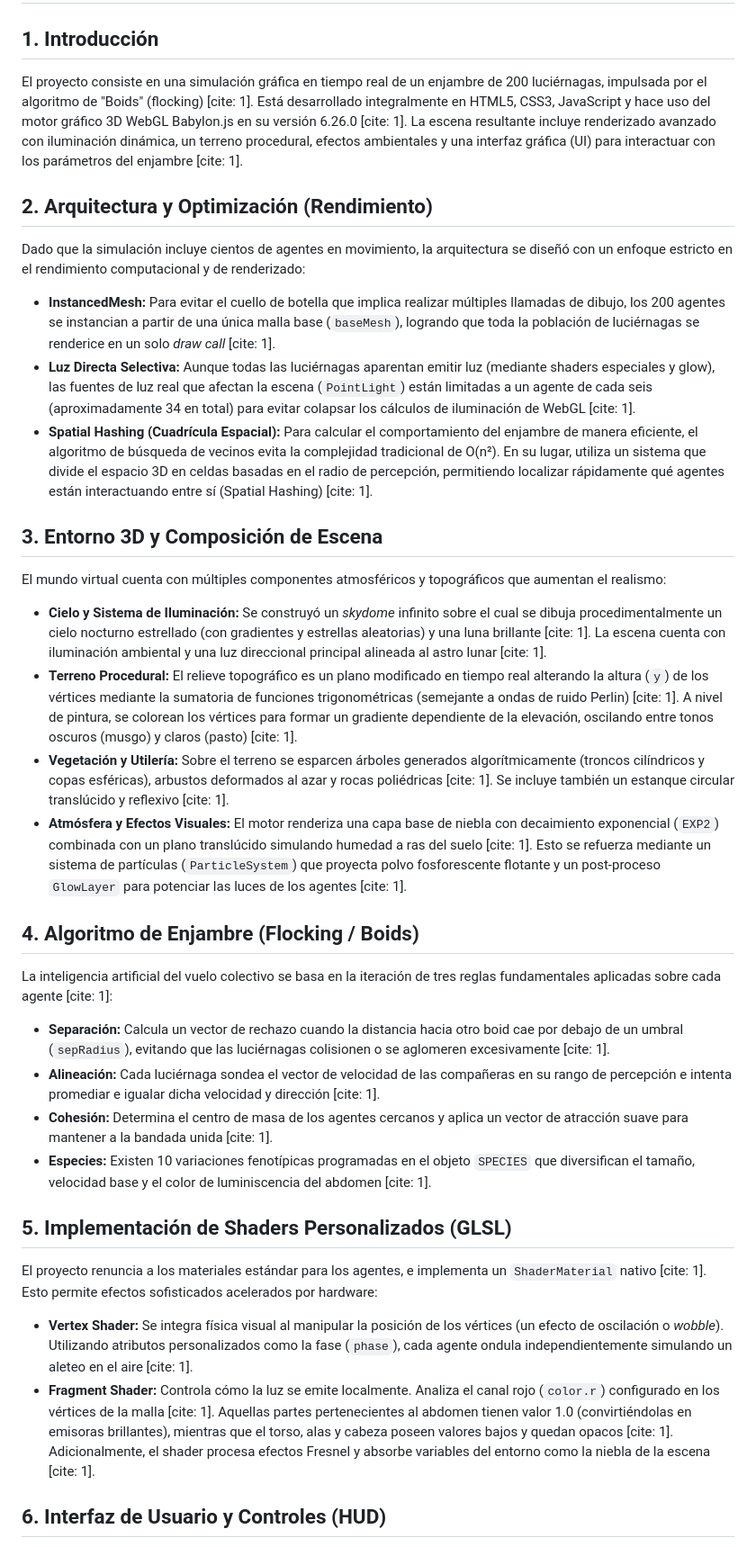
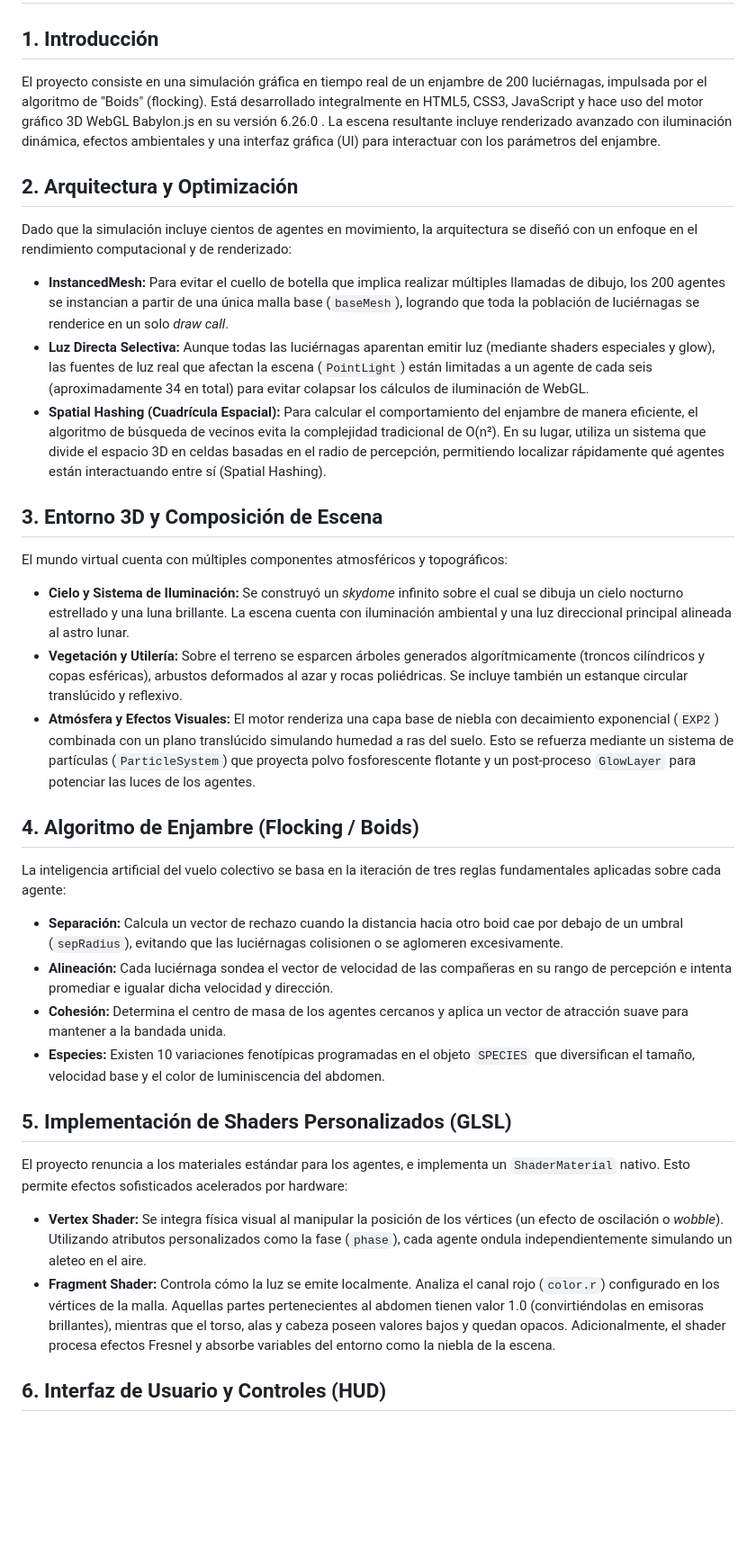
Before and after one commit to andresmateo-cloud/Seminario-de-Tecnolog-as-2, a Markdown page: README.md, the part around one of its changes. Shown at 90% size. Drawn GitHub-style; blank space fills up the shorter version.

Commit message:
Update README.md
Actualizacion general

```diff
--- a/README.md
+++ b/README.md
@@ -7,31 +7,30 @@
 # Documentación del Proyecto: Enjambre de Luciérnagas Autónoma
 
 ## 1. Introducción
-El proyecto consiste en una simulación gráfica en tiempo real de un enjambre de 200 luciérnagas, impulsada por el algoritmo de "Boids" (flocking) [cite: 1]. Está desarrollado integralmente en HTML5, CSS3, JavaScript y hace uso del motor gráfico 3D WebGL Babylon.js en su versión 6.26.0 [cite: 1]. La escena resultante incluye renderizado avanzado con iluminación dinámica, un terreno procedural, efectos ambientales y una interfaz gráfica (UI) para interactuar con los parámetros del enjambre [cite: 1].
+El proyecto consiste en una simulación gráfica en tiempo real de un enjambre de 200 luciérnagas, impulsada por el algoritmo de "Boids" (flocking). Está desarrollado integralmente en HTML5, CSS3, JavaScript y hace uso del motor gráfico 3D WebGL Babylon.js en su versión 6.26.0 . La escena resultante incluye renderizado avanzado con iluminación dinámica, efectos ambientales y una interfaz gráfica (UI) para interactuar con los parámetros del enjambre.
 
-## 2. Arquitectura y Optimización (Rendimiento)
-Dado que la simulación incluye cientos de agentes en movimiento, la arquitectura se diseñó con un enfoque estricto en el rendimiento computacional y de renderizado:
-* **InstancedMesh:** Para evitar el cuello de botella que implica realizar múltiples llamadas de dibujo, los 200 agentes se instancian a partir de una única malla base (`baseMesh`), logrando que toda la población de luciérnagas se renderice en un solo *draw call* [cite: 1].
-* **Luz Directa Selectiva:** Aunque todas las luciérnagas aparentan emitir luz (mediante shaders especiales y glow), las fuentes de luz real que afectan la escena (`PointLight`) están limitadas a un agente de cada seis (aproximadamente 34 en total) para evitar colapsar los cálculos de iluminación de WebGL [cite: 1].
-* **Spatial Hashing (Cuadrícula Espacial):** Para calcular el comportamiento del enjambre de manera eficiente, el algoritmo de búsqueda de vecinos evita la complejidad tradicional de O(n²). En su lugar, utiliza un sistema que divide el espacio 3D en celdas basadas en el radio de percepción, permitiendo localizar rápidamente qué agentes están interactuando entre sí (Spatial Hashing) [cite: 1].
+## 2. Arquitectura y Optimización
+Dado que la simulación incluye cientos de agentes en movimiento, la arquitectura se diseñó con un enfoque en el rendimiento computacional y de renderizado:
+* **InstancedMesh:** Para evitar el cuello de botella que implica realizar múltiples llamadas de dibujo, los 200 agentes se instancian a partir de una única malla base (`baseMesh`), logrando que toda la población de luciérnagas se renderice en un solo *draw call*.
+* **Luz Directa Selectiva:** Aunque todas las luciérnagas aparentan emitir luz (mediante shaders especiales y glow), las fuentes de luz real que afectan la escena (`PointLight`) están limitadas a un agente de cada seis (aproximadamente 34 en total) para evitar colapsar los cálculos de iluminación de WebGL.
+* **Spatial Hashing (Cuadrícula Espacial):** Para calcular el comportamiento del enjambre de manera eficiente, el algoritmo de búsqueda de vecinos evita la complejidad tradicional de O(n²). En su lugar, utiliza un sistema que divide el espacio 3D en celdas basadas en el radio de percepción, permitiendo localizar rápidamente qué agentes están interactuando entre sí (Spatial Hashing).
 
 ## 3. Entorno 3D y Composición de Escena
-El mundo virtual cuenta con múltiples componentes atmosféricos y topográficos que aumentan el realismo:
-* **Cielo y Sistema de Iluminación:** Se construyó un *skydome* infinito sobre el cual se dibuja procedimentalmente un cielo nocturno estrellado (con gradientes y estrellas aleatorias) y una luna brillante [cite: 1]. La escena cuenta con iluminación ambiental y una luz direccional principal alineada al astro lunar [cite: 1].
-* **Terreno Procedural:** El relieve topográfico es un plano modificado en tiempo real alterando la altura (`y`) de los vértices mediante la sumatoria de funciones trigonométricas (semejante a ondas de ruido Perlin) [cite: 1]. A nivel de pintura, se colorean los vértices para formar un gradiente dependiente de la elevación, oscilando entre tonos oscuros (musgo) y claros (pasto) [cite: 1].
-* **Vegetación y Utilería:** Sobre el terreno se esparcen árboles generados algorítmicamente (troncos cilíndricos y copas esféricas), arbustos deformados al azar y rocas poliédricas [cite: 1]. Se incluye también un estanque circular translúcido y reflexivo [cite: 1].
-* **Atmósfera y Efectos Visuales:** El motor renderiza una capa base de niebla con decaimiento exponencial (`EXP2`) combinada con un plano translúcido simulando humedad a ras del suelo [cite: 1]. Esto se refuerza mediante un sistema de partículas (`ParticleSystem`) que proyecta polvo fosforescente flotante y un post-proceso `GlowLayer` para potenciar las luces de los agentes [cite: 1].
+El mundo virtual cuenta con múltiples componentes atmosféricos y topográficos:
+* **Cielo y Sistema de Iluminación:** Se construyó un *skydome* infinito sobre el cual se dibuja un cielo nocturno estrellado y una luna brillante. La escena cuenta con iluminación ambiental y una luz direccional principal alineada al astro lunar.
+* **Vegetación y Utilería:** Sobre el terreno se esparcen árboles generados algorítmicamente (troncos cilíndricos y copas esféricas), arbustos deformados al azar y rocas poliédricas. Se incluye también un estanque circular translúcido y reflexivo.
+* **Atmósfera y Efectos Visuales:** El motor renderiza una capa base de niebla con decaimiento exponencial (`EXP2`) combinada con un plano translúcido simulando humedad a ras del suelo. Esto se refuerza mediante un sistema de partículas (`ParticleSystem`) que proyecta polvo fosforescente flotante y un post-proceso `GlowLayer` para potenciar las luces de los agentes.
 
 ## 4. Algoritmo de Enjambre (Flocking / Boids)
-La inteligencia artificial del vuelo colectivo se basa en la iteración de tres reglas fundamentales aplicadas sobre cada agente [cite: 1]:
-* **Separación:** Calcula un vector de rechazo cuando la distancia hacia otro boid cae por debajo de un umbral (`sepRadius`), evitando que las luciérnagas colisionen o se aglomeren excesivamente [cite: 1].
-* **Alineación:** Cada luciérnaga sondea el vector de velocidad de las compañeras en su rango de percepción e intenta promediar e igualar dicha velocidad y dirección [cite: 1].
-* **Cohesión:** Determina el centro de masa de los agentes cercanos y aplica un vector de atracción suave para mantener a la bandada unida [cite: 1].
-* **Especies:** Existen 10 variaciones fenotípicas programadas en el objeto `SPECIES` que diversifican el tamaño, velocidad base y el color de luminiscencia del abdomen [cite: 1].
+La inteligencia artificial del vuelo colectivo se basa en la iteración de tres reglas fundamentales aplicadas sobre cada agente:
+* **Separación:** Calcula un vector de rechazo cuando la distancia hacia otro boid cae por debajo de un umbral (`sepRadius`), evitando que las luciérnagas colisionen o se aglomeren excesivamente.
+* **Alineación:** Cada luciérnaga sondea el vector de velocidad de las compañeras en su rango de percepción e intenta promediar e igualar dicha velocidad y dirección.
+* **Cohesión:** Determina el centro de masa de los agentes cercanos y aplica un vector de atracción suave para mantener a la bandada unida.
+* **Especies:** Existen 10 variaciones fenotípicas programadas en el objeto `SPECIES` que diversifican el tamaño, velocidad base y el color de luminiscencia del abdomen.
 
 ## 5. Implementación de Shaders Personalizados (GLSL)
-El proyecto renuncia a los materiales estándar para los agentes, e implementa un `ShaderMaterial` nativo [cite: 1]. Esto permite efectos sofisticados acelerados por hardware:
-* **Vertex Shader:** Se integra física visual al manipular la posición de los vértices (un efecto de oscilación o *wobble*). Utilizando atributos personalizados como la fase (`phase`), cada agente ondula independientemente simulando un aleteo en el aire [cite: 1].
-* **Fragment Shader:** Controla cómo la luz se emite localmente. Analiza el canal rojo (`color.r`) configurado en los vértices de la malla [cite: 1]. Aquellas partes pertenecientes al abdomen tienen valor 1.0 (convirtiéndolas en emisoras brillantes), mientras que el torso, alas y cabeza poseen valores bajos y quedan opacos [cite: 1]. Adicionalmente, el shader procesa efectos Fresnel y absorbe variables del entorno como la niebla de la escena [cite: 1].
+El proyecto renuncia a los materiales estándar para los agentes, e implementa un `ShaderMaterial` nativo. Esto permite efectos sofisticados acelerados por hardware:
+* **Vertex Shader:** Se integra física visual al manipular la posición de los vértices (un efecto de oscilación o *wobble*). Utilizando atributos personalizados como la fase (`phase`), cada agente ondula independientemente simulando un aleteo en el aire.
+* **Fragment Shader:** Controla cómo la luz se emite localmente. Analiza el canal rojo (`color.r`) configurado en los vértices de la malla. Aquellas partes pertenecientes al abdomen tienen valor 1.0 (convirtiéndolas en emisoras brillantes), mientras que el torso, alas y cabeza poseen valores bajos y quedan opacos. Adicionalmente, el shader procesa efectos Fresnel y absorbe variables del entorno como la niebla de la escena.
 
 ## 6. Interfaz de Usuario y Controles (HUD)
```
Also changed, not shown: other parts of README.md (+3 -3 lines).
